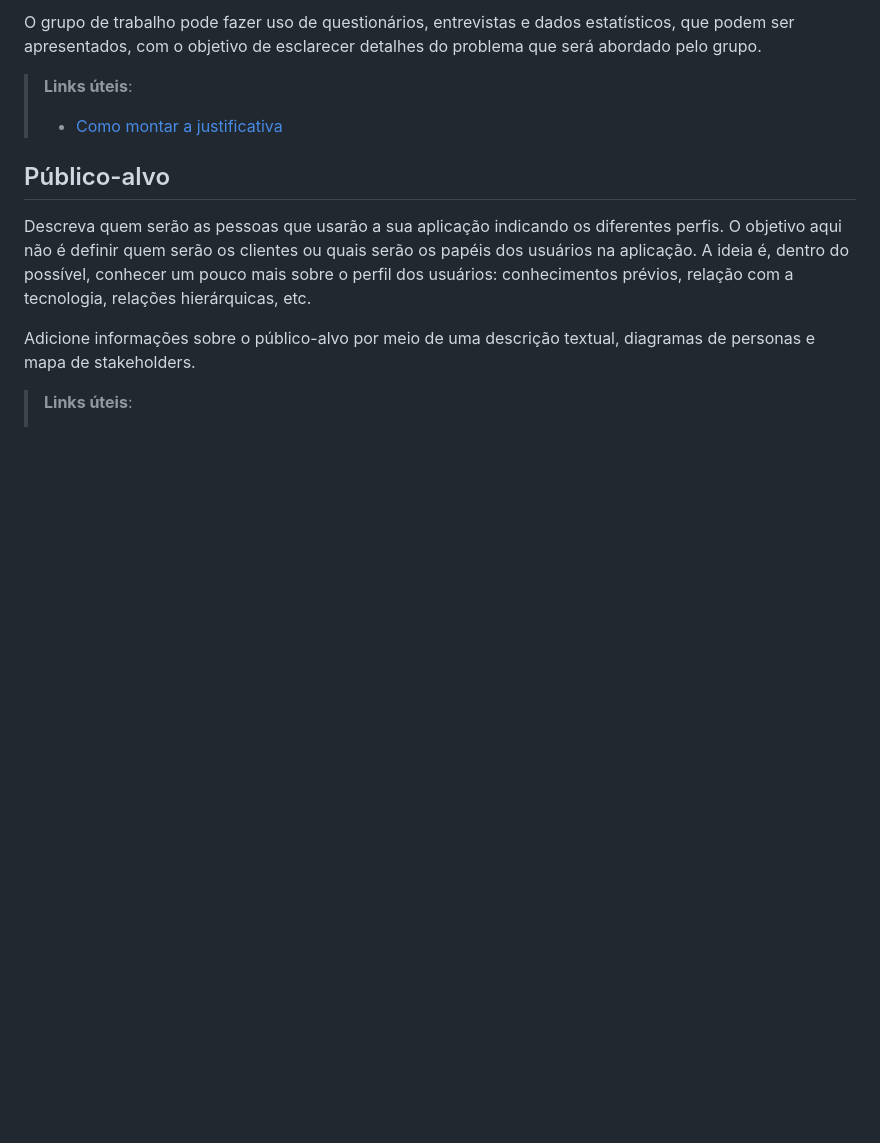
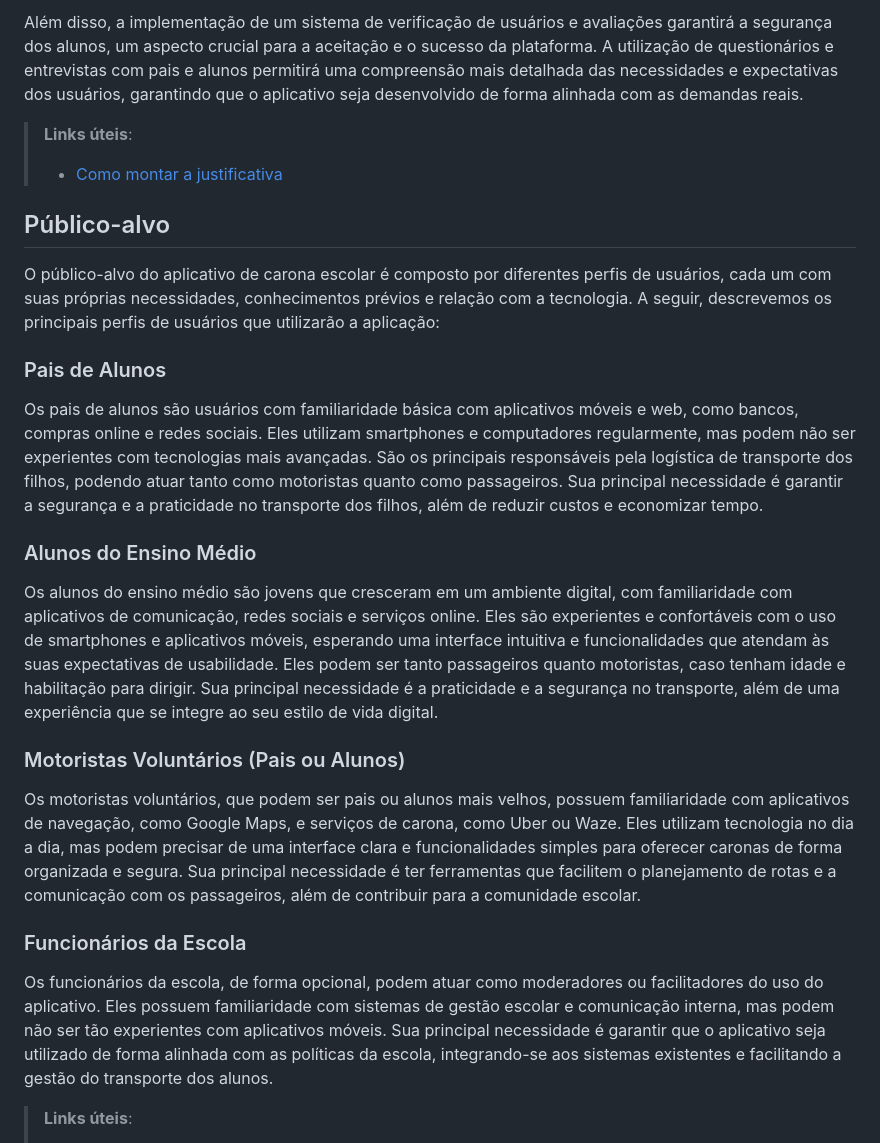
Before and after one commit to ICEI-PUC-Minas-PBE-ADS-SI/2025-1-p5-tias-carona-escolar, a Markdown page: docs/01-Contexto.md, the part around the change printed below. Rendered like a GitHub page; blank space fills up the shorter version.

```diff
--- a/docs/01-Contexto.md
+++ b/docs/01-Contexto.md
@@ -34,15 +45,28 @@ Descreva a importância ou a motivação para trabalhar com esta aplicação que
 
-O grupo de trabalho pode fazer uso de questionários, entrevistas e dados estatísticos, que podem ser apresentados, com o objetivo de esclarecer detalhes do problema que será abordado pelo grupo.
+Além disso, a implementação de um sistema de verificação de usuários e avaliações garantirá a segurança dos alunos, um aspecto crucial para a aceitação e o sucesso da plataforma. A utilização de questionários e entrevistas com pais e alunos permitirá uma compreensão mais detalhada das necessidades e expectativas dos usuários, garantindo que o aplicativo seja desenvolvido de forma alinhada com as demandas reais.
 
 > **Links úteis**:
 > - [Como montar a justificativa](https://guiadamonografia.com.br/como-montar-justificativa-do-tcc/)
 
 ## Público-alvo
 
-Descreva quem serão as pessoas que usarão a sua aplicação indicando os diferentes perfis. O objetivo aqui não é definir quem serão os clientes ou quais serão os papéis dos usuários na aplicação. A ideia é, dentro do possível, conhecer um pouco mais sobre o perfil dos usuários: conhecimentos prévios, relação com a tecnologia, relações
-hierárquicas, etc.
+O público-alvo do aplicativo de carona escolar é composto por diferentes perfis de usuários, cada um com suas próprias necessidades, conhecimentos prévios e relação com a tecnologia. A seguir, descrevemos os principais perfis de usuários que utilizarão a aplicação:
 
-Adicione informações sobre o público-alvo por meio de uma descrição textual, diagramas de personas e mapa de stakeholders.
+### Pais de Alunos
+
+Os pais de alunos são usuários com familiaridade básica com aplicativos móveis e web, como bancos, compras online e redes sociais. Eles utilizam smartphones e computadores regularmente, mas podem não ser experientes com tecnologias mais avançadas. São os principais responsáveis pela logística de transporte dos filhos, podendo atuar tanto como motoristas quanto como passageiros. Sua principal necessidade é garantir a segurança e a praticidade no transporte dos filhos, além de reduzir custos e economizar tempo.
+
+### Alunos do Ensino Médio
+
+Os alunos do ensino médio são jovens que cresceram em um ambiente digital, com familiaridade com aplicativos de comunicação, redes sociais e serviços online. Eles são experientes e confortáveis com o uso de smartphones e aplicativos móveis, esperando uma interface intuitiva e funcionalidades que atendam às suas expectativas de usabilidade. Eles podem ser tanto passageiros quanto motoristas, caso tenham idade e habilitação para dirigir. Sua principal necessidade é a praticidade e a segurança no transporte, além de uma experiência que se integre ao seu estilo de vida digital.
+
+### Motoristas Voluntários (Pais ou Alunos)
+
+Os motoristas voluntários, que podem ser pais ou alunos mais velhos, possuem familiaridade com aplicativos de navegação, como Google Maps, e serviços de carona, como Uber ou Waze. Eles utilizam tecnologia no dia a dia, mas podem precisar de uma interface clara e funcionalidades simples para oferecer caronas de forma organizada e segura. Sua principal necessidade é ter ferramentas que facilitem o planejamento de rotas e a comunicação com os passageiros, além de contribuir para a comunidade escolar.
+
+### Funcionários da Escola
+
+Os funcionários da escola, de forma opcional, podem atuar como moderadores ou facilitadores do uso do aplicativo. Eles possuem familiaridade com sistemas de gestão escolar e comunicação interna, mas podem não ser tão experientes com aplicativos móveis. Sua principal necessidade é garantir que o aplicativo seja utilizado de forma alinhada com as políticas da escola, integrando-se aos sistemas existentes e facilitando a gestão do transporte dos alunos.
 
 > **Links úteis**:
 > - [Público-alvo](https://blog.hotmart.com/pt-br/publico-alvo/)
```
Also changed, not shown: other parts of docs/01-Contexto.md (+18 -7 lines).
